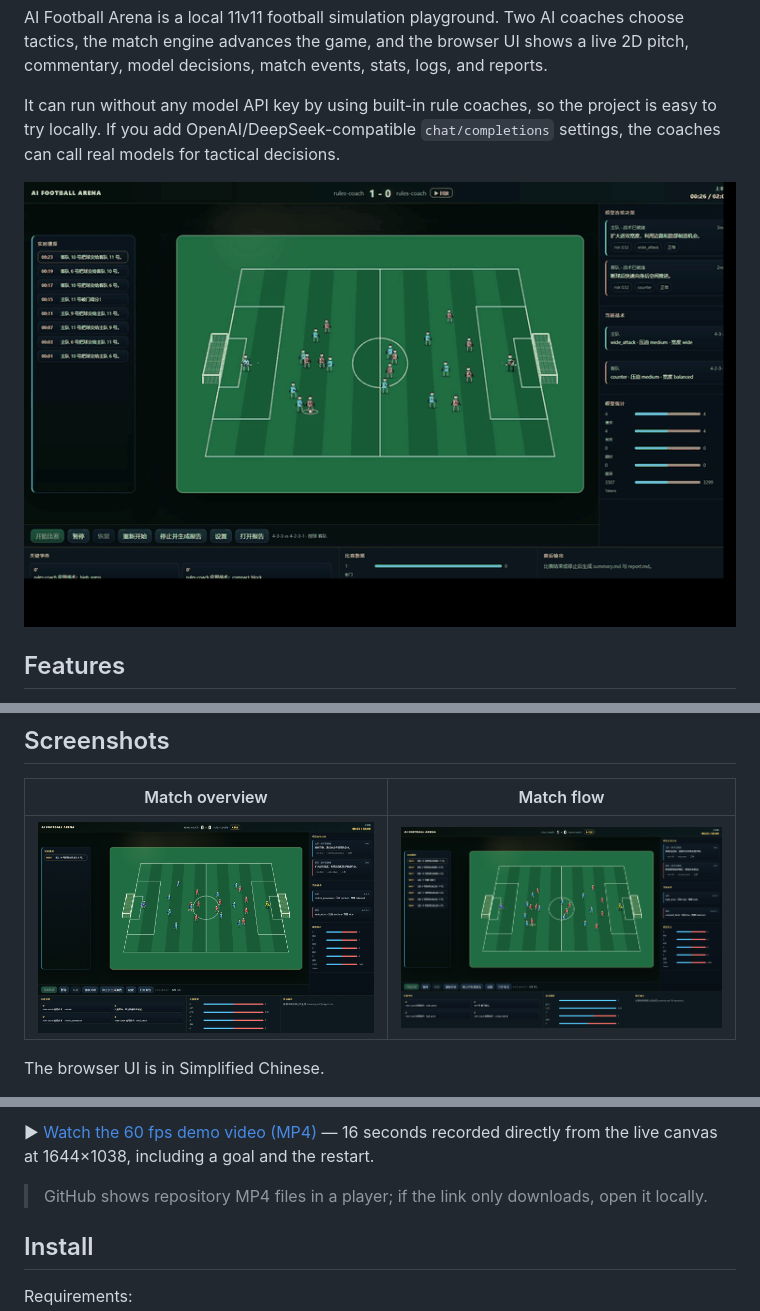
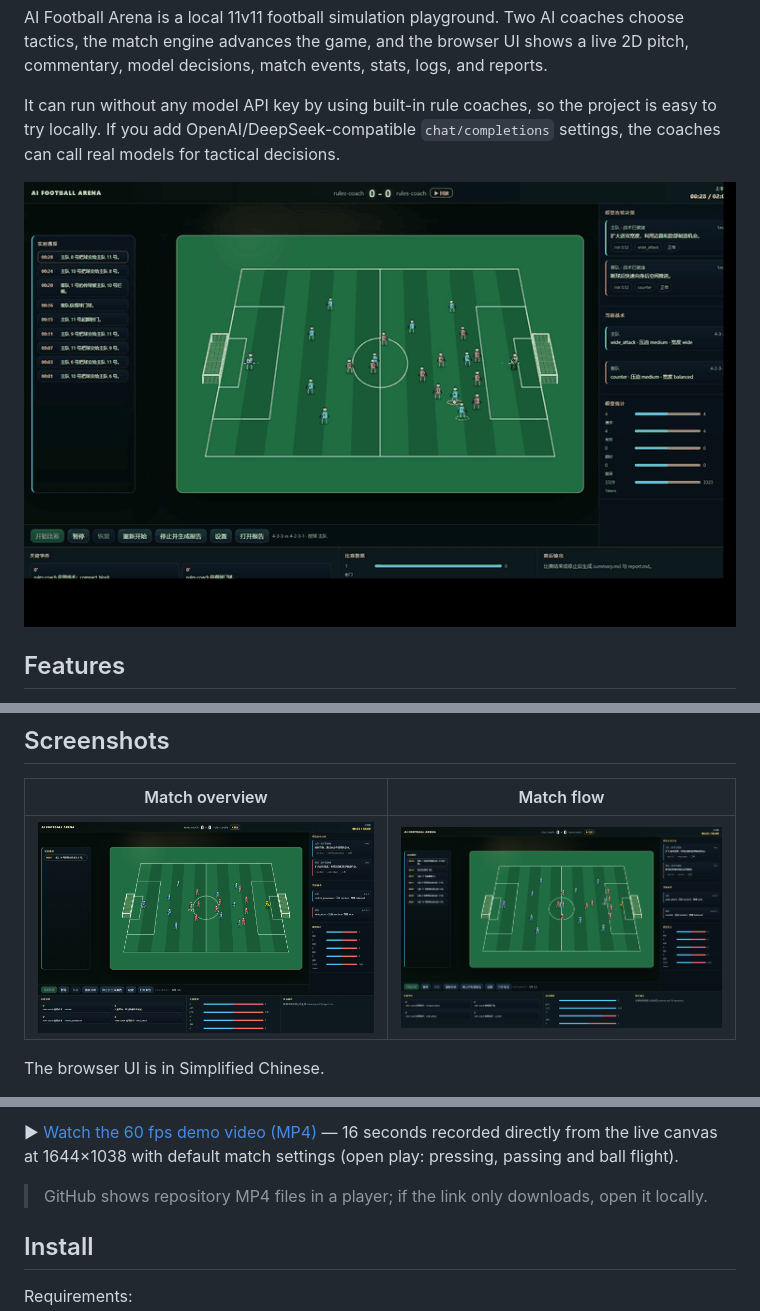
Before and after one commit to jensen666/ai-football-arena, a Markdown page: README.md, 3 parts joined by grey strips. Rendered like a GitHub page; pictures changed too: docs/assets/match-flow.png, docs/assets/match-overview.png, docs/assets/match-simulation.gif.

```diff
--- a/README.md
+++ b/README.md
@@ -33,5 +33,5 @@ The browser UI is in Simplified Chinese.
 
-▶ [Watch the 60 fps demo video (MP4)](docs/assets/match-60fps.mp4) — 16 seconds recorded directly from the live canvas at 1644×1038, including a goal and the restart.
+▶ [Watch the 60 fps demo video (MP4)](docs/assets/match-60fps.mp4) — 16 seconds recorded directly from the live canvas at 1644×1038 with default match settings (open play: pressing, passing and ball flight).
 
 > GitHub shows repository MP4 files in a player; if the link only downloads, open it locally.
 
```
Also changed, not shown: other parts of README.md (+1 -1 lines), README.zh-CN.md (+2 -2 lines), 2 other files.
